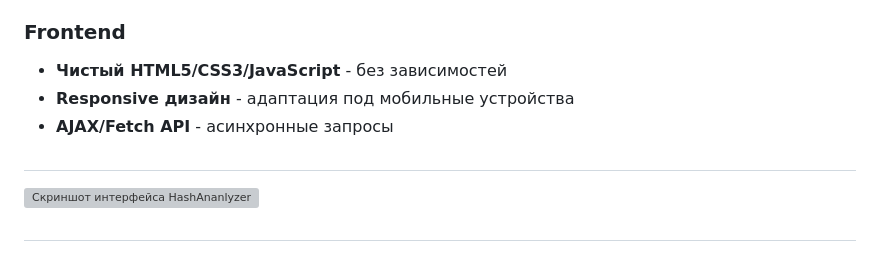
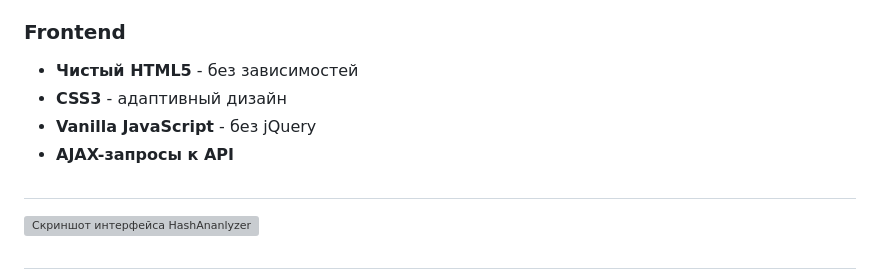
Before and after one commit to arslanneni/HashAnalyzer, a Markdown page: README.md, the part around the change. Rendered like a GitHub page; grey boxes are pictures that could not be loaded.

```diff
--- a/README.md
+++ b/README.md
@@ -59,9 +59,10 @@ Hash Analyzer - это мощный инструмент для автомати
 - **Uvicorn** - ASGI-сервер
 
 ### Frontend
-- **Чистый HTML5/CSS3/JavaScript** - без зависимостей
-- **Responsive дизайн** - адаптация под мобильные устройства
-- **AJAX/Fetch API** - асинхронные запросы
+- **Чистый HTML5** - без зависимостей
+- **CSS3** - адаптивный дизайн
+- **Vanilla JavaScript** - без jQuery
+- **AJAX-запросы к API**
 
 #
 ![Скриншот интерфейса HashAnanlyzer](https://raw.githubusercontent.com/DenisPythoneer/HashAnalyzer/main/screenshots/screenshot_two.png)
```
